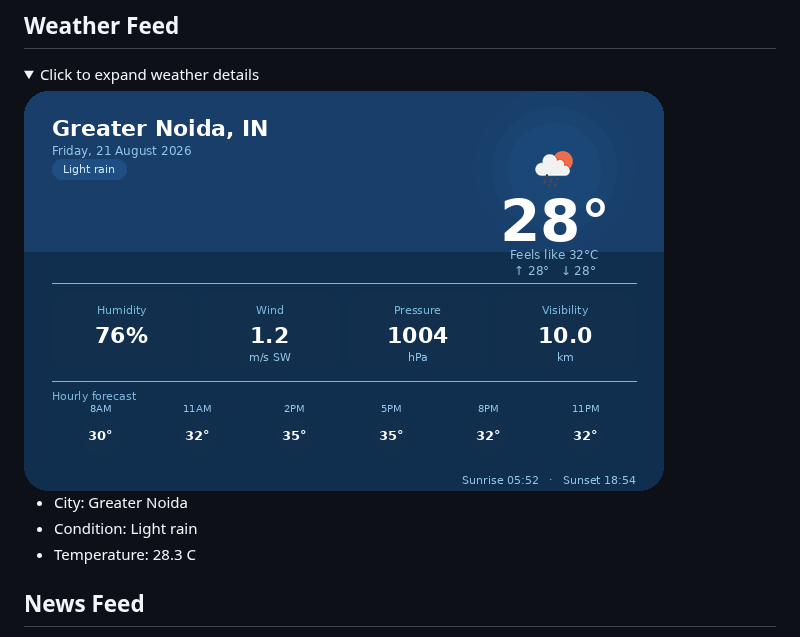
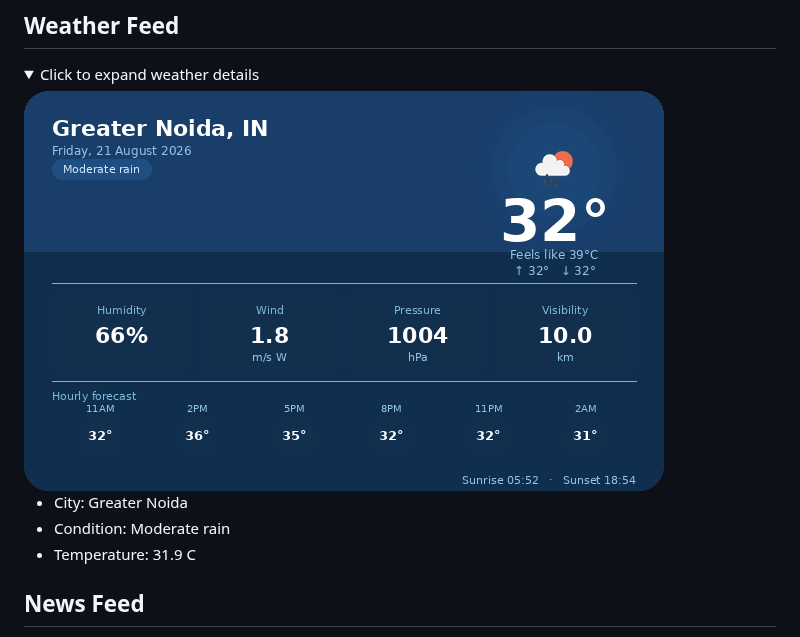
Before and after one commit to rtk-rnjn/rtk-rnjn, a Markdown page: README.md, the part around one of its changes. Drawn GitHub-style; pictures changed too: generated/weather_card.png; folded sections open.

Commit message:
chore: auto-update README

```diff
--- a/README.md
+++ b/README.md
@@ -30,8 +30,8 @@ Building projects, automations, and experiments. This README refreshes itself wi
 <img src="generated/weather_card.png" alt="Weather Card" />
 
 - City: Greater Noida
-- Condition: Light rain
-- Temperature: 28.3 C
+- Condition: Moderate rain
+- Temperature: 31.9 C
 </details>
 
 ## News Feed
```
Also changed, not shown: other parts of README.md (+3 -3 lines).
